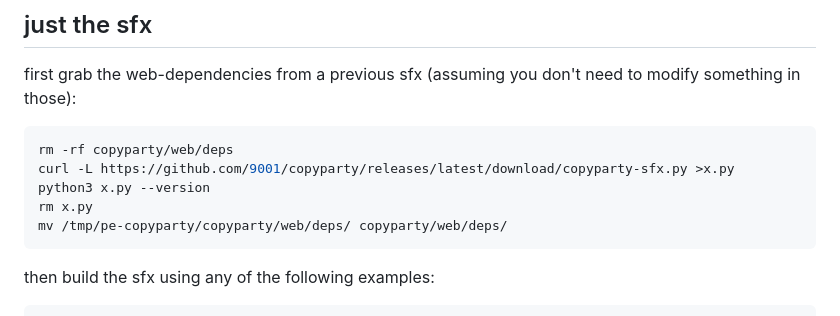
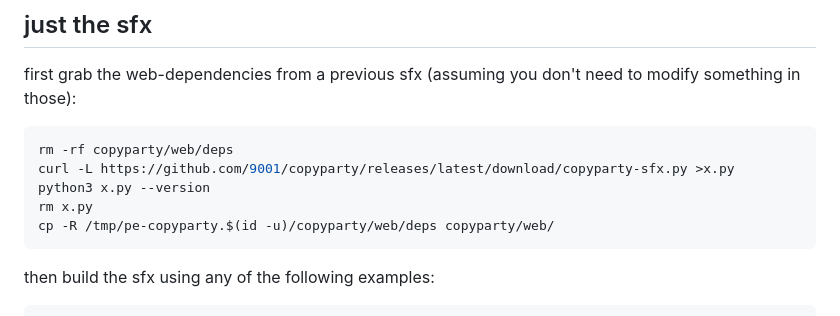
Before and after one commit to OwOStorage/copyparty, a Markdown page: docs/devnotes.md, the part around the change. GitHub-like rendering.

Commit message:
fix outdated docs mentioned in #17 sry

````diff
--- a/docs/devnotes.md
+++ b/docs/devnotes.md
@@ -229,7 +229,7 @@ rm -rf copyparty/web/deps
 curl -L https://github.com/9001/copyparty/releases/latest/download/copyparty-sfx.py >x.py
 python3 x.py --version
 rm x.py
-mv /tmp/pe-copyparty/copyparty/web/deps/ copyparty/web/deps/
+cp -R /tmp/pe-copyparty.$(id -u)/copyparty/web/deps copyparty/web/
 ```
 
 then build the sfx using any of the following examples:
````
